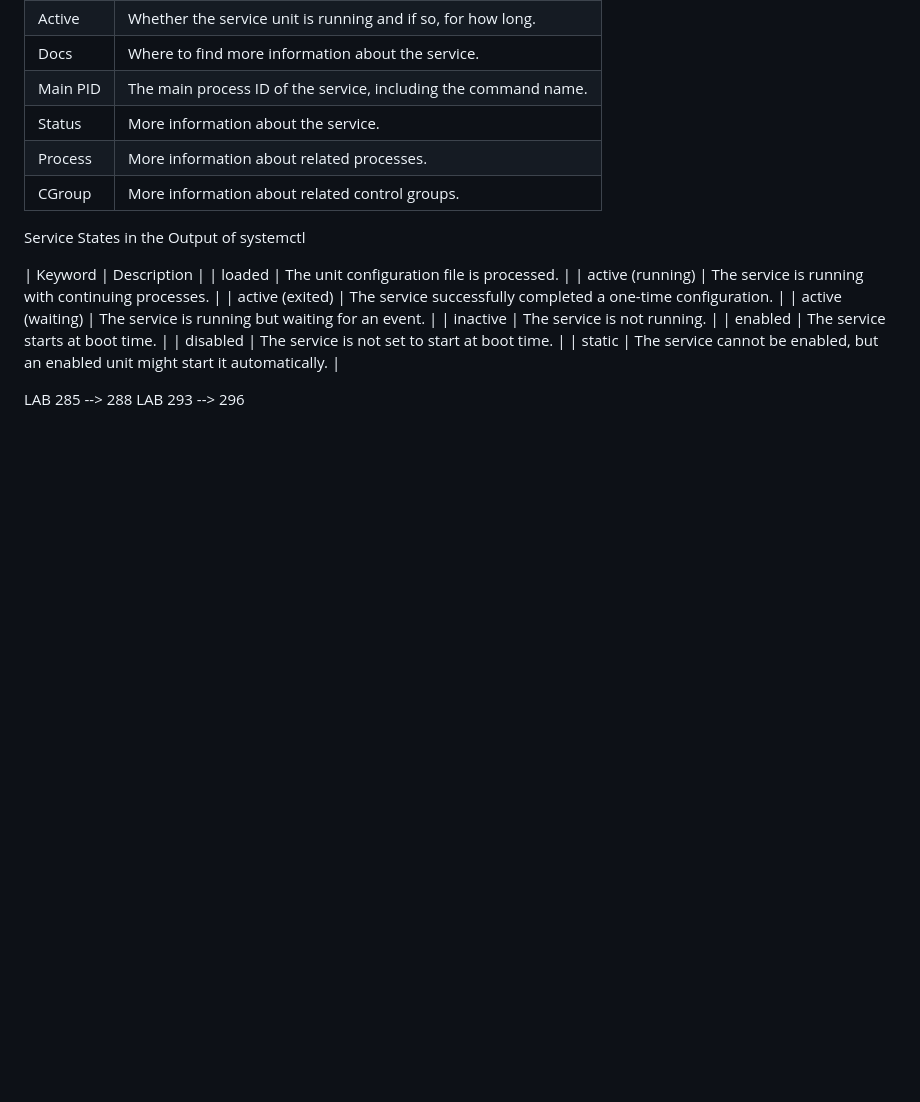
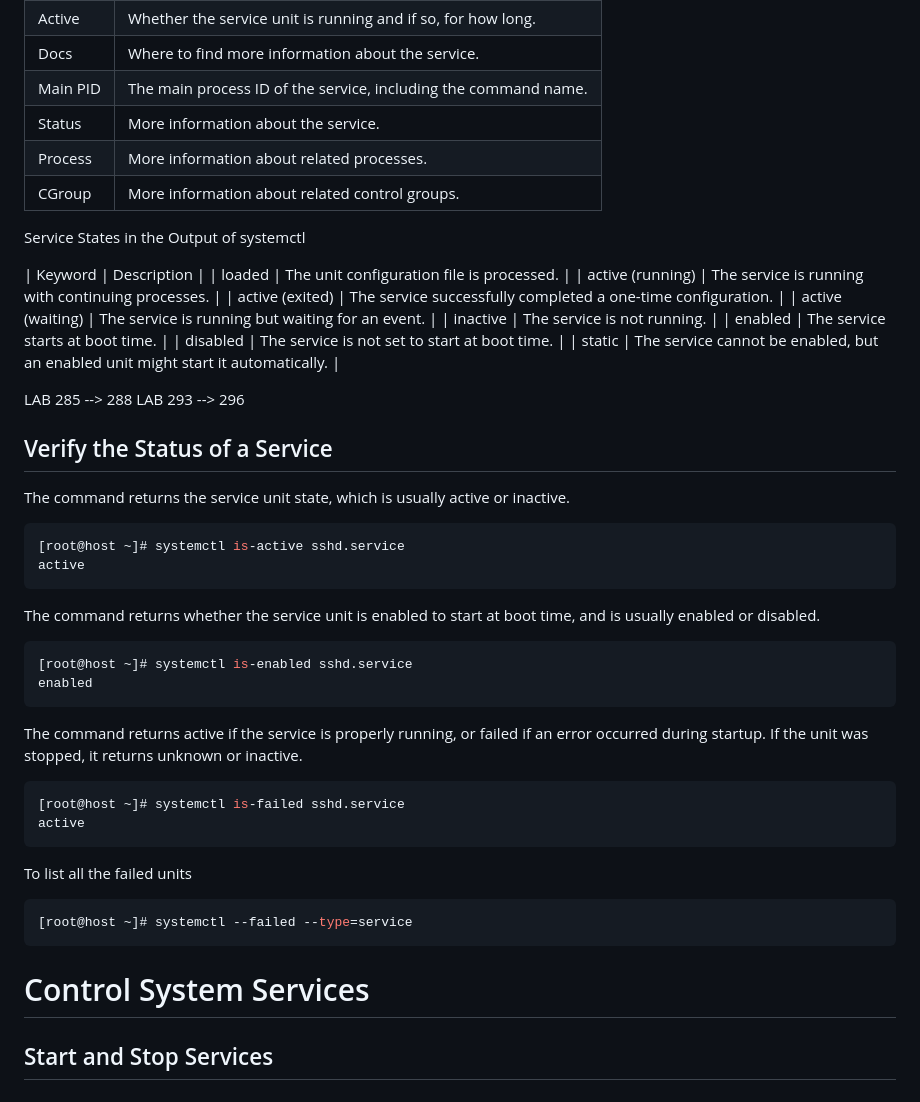
Before and after one commit to ali-sunarlar/DevOpsProjects, a Markdown page: redhat/RH124/9-Control Services and Daemons.md, the part around the change. Drawn GitHub-style; blank space fills up the shorter version.

````diff
--- a/redhat/RH124/9-Control Services and Daemons.md
+++ b/redhat/RH124/9-Control Services and Daemons.md
@@ -219,3 +219,42 @@ Service States in the Output of systemctl
 
 LAB 285 --> 288
 LAB 293 --> 296
+
+
+
+## Verify the Status of a Service
+
+The command returns the service unit state, which is usually active or inactive.
+
+```sh
+[root@host ~]# systemctl is-active sshd.service
+active
+```
+
+The command returns whether the service unit is enabled to start at boot time, and is usually
+enabled or disabled.
+
+```sh
+[root@host ~]# systemctl is-enabled sshd.service
+enabled
+```
+
+The command returns active if the service is properly running, or failed if an error occurred
+during startup. If the unit was stopped, it returns unknown or inactive.
+
+```sh
+[root@host ~]# systemctl is-failed sshd.service
+active
+```
+
+To list all the failed units
+
+```sh
+[root@host ~]# systemctl --failed --type=service
+```
+
+
+
+# Control System Services
+
+## Start and Stop Services
````
